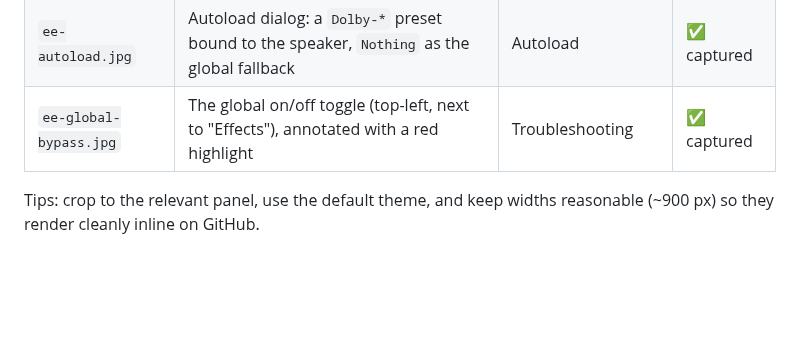
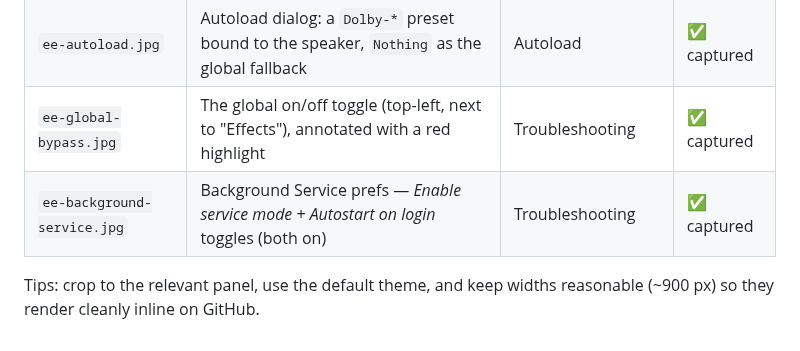
Before and after one commit to antoinecellerier/speaker-tuning-to-easyeffects, a Markdown page: docs/images/README.md, the part around the change. GitHub-like rendering; blank space fills up the shorter version.

```diff
--- a/docs/images/README.md
+++ b/docs/images/README.md
@@ -10,6 +10,7 @@ exact filenames so the README references resolve.
 | `ee-chain-loaded.jpg` | Effects chain, Convolver → Limiter (Autogain bypassed) | How it works | ✅ captured |
 | `ee-autoload.jpg` | Autoload dialog: a `Dolby-*` preset bound to the speaker, `Nothing` as the global fallback | Autoload | ✅ captured |
 | `ee-global-bypass.jpg` | The global on/off toggle (top-left, next to "Effects"), annotated with a red highlight | Troubleshooting | ✅ captured |
+| `ee-background-service.jpg` | Background Service prefs — *Enable service mode* + *Autostart on login* toggles (both on) | Troubleshooting | ✅ captured |
 
 Tips: crop to the relevant panel, use the default theme, and keep widths
 reasonable (~900 px) so they render cleanly inline on GitHub.
```
Also changed, not shown: README.md (+5 -2 lines), docs/images/ee-background-service.jpg (added), 2 other files.
